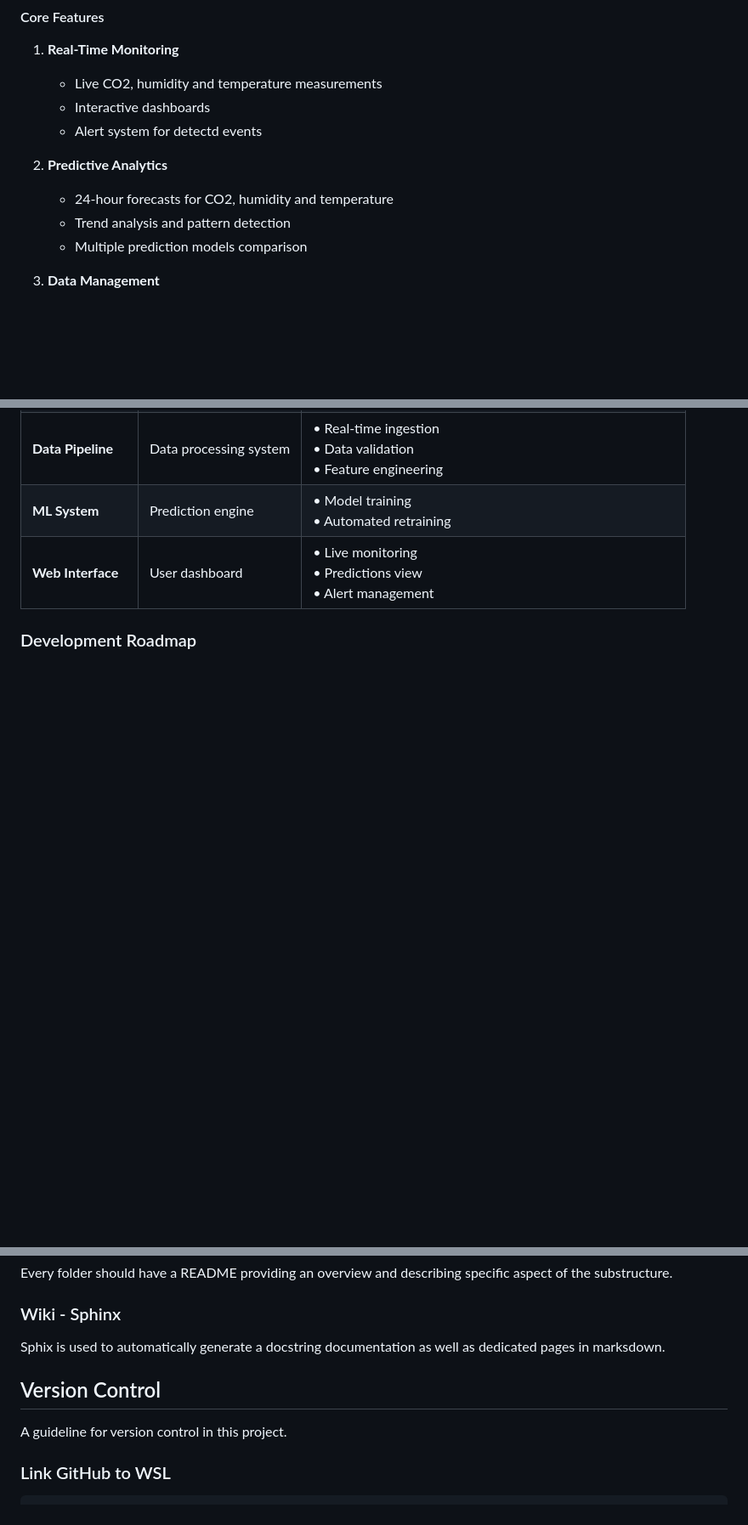
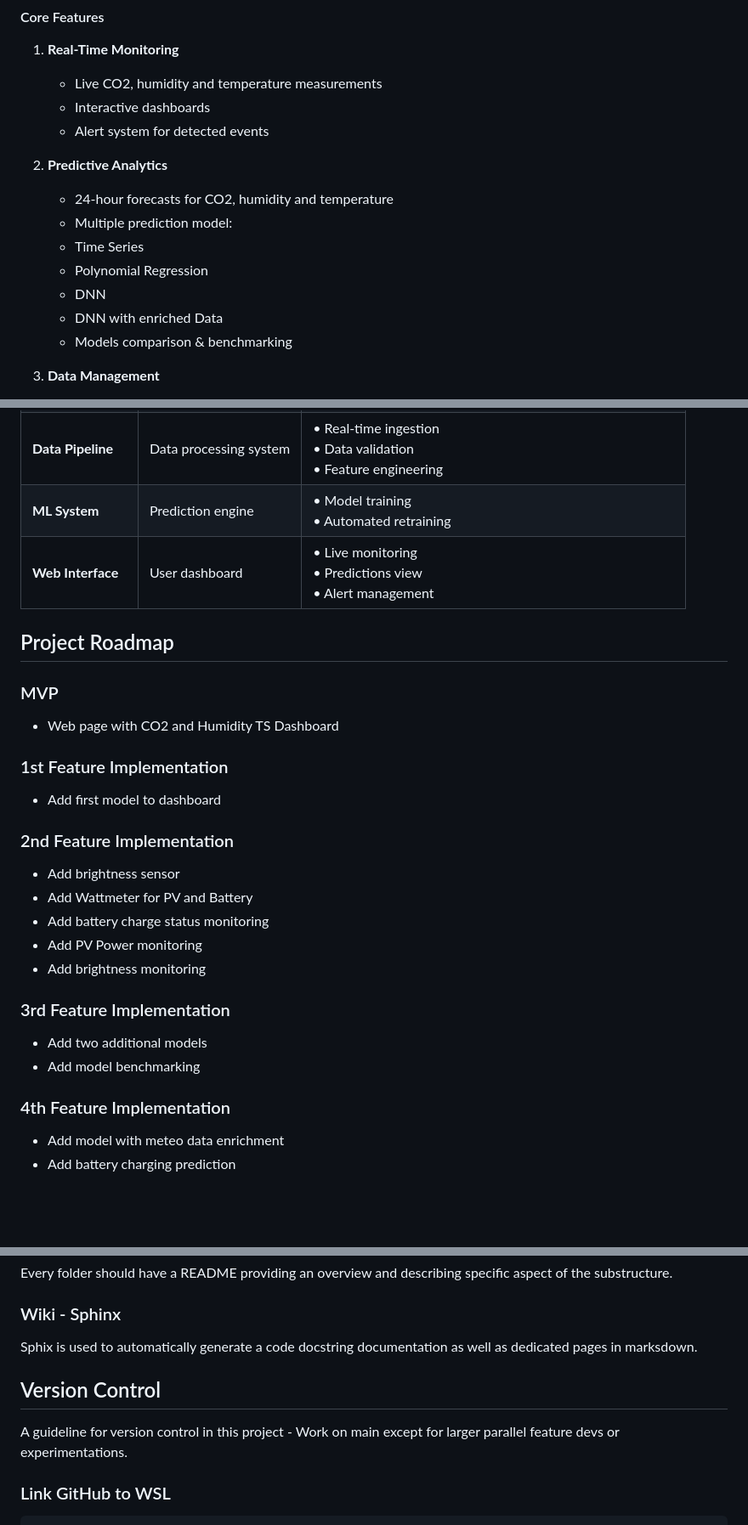
Before and after one commit to regiiis/AirQualityMonitoringAndPrediction, a Markdown page: README.md, 3 parts joined by grey strips. Shown: that part at 85% size. GitHub-like rendering; blank space fills up the shorter version.

Commit message:
docs: update README.md for clarity and project roadmap enhancements

````diff
--- a/README.md
+++ b/README.md
@@ -35,12 +35,16 @@ Create an indoor air quality monitoring system that helps users maintain optimal
 1. **Real-Time Monitoring**
    - Live CO2, humidity and temperature measurements
    - Interactive dashboards
-   - Alert system for detectd events
+   - Alert system for detected events
 
 2. **Predictive Analytics**
    - 24-hour forecasts for CO2, humidity and temperature
-   - Trend analysis and pattern detection
-   - Multiple prediction models comparison
+   - Multiple prediction model:
+   - Time Series
+   - Polynomial Regression
+   - DNN
+   - DNN with enriched Data
+   - Models comparison & benchmarking
 
 3. **Data Management**
    - Historical data storage and retrieval
@@ -72,7 +76,28 @@ Create an indoor air quality monitoring system that helps users maintain optimal
 
 
 
-### Development Roadmap
+## Project Roadmap
+### MVP
+- Web page with CO2 and Humidity TS Dashboard
+
+### 1st Feature Implementation
+- Add first model to dashboard
+
+### 2nd Feature Implementation
+- Add brightness sensor
+- Add Wattmeter for PV and Battery
+- Add battery charge status monitoring
+- Add PV Power monitoring
+- Add brightness monitoring
+
+### 3rd Feature Implementation
+- Add two additional models
+- Add model benchmarking
+
+### 4th Feature Implementation
+- Add model with meteo data enrichment
+- Add battery charging prediction
+
 
 
 <br>
@@ -140,10 +166,10 @@ The project is documented by means of a wiki and README's.
 Every folder should have a README providing an overview and describing specific aspect of the substructure.
 
 ### Wiki - Sphinx
-Sphix is used to automatically generate a docstring documentation as well as dedicated pages in marksdown.
+Sphix is used to automatically generate a code docstring documentation as well as dedicated pages in marksdown.
 
 ## Version Control
-A guideline for version control in this project.
+A guideline for version control in this project - Work on main except for larger parallel feature devs or experimentations.
 ### Link GitHub to WSL
 
 ```bash
````
Also changed, not shown: other parts of README.md (+4 -3 lines).
